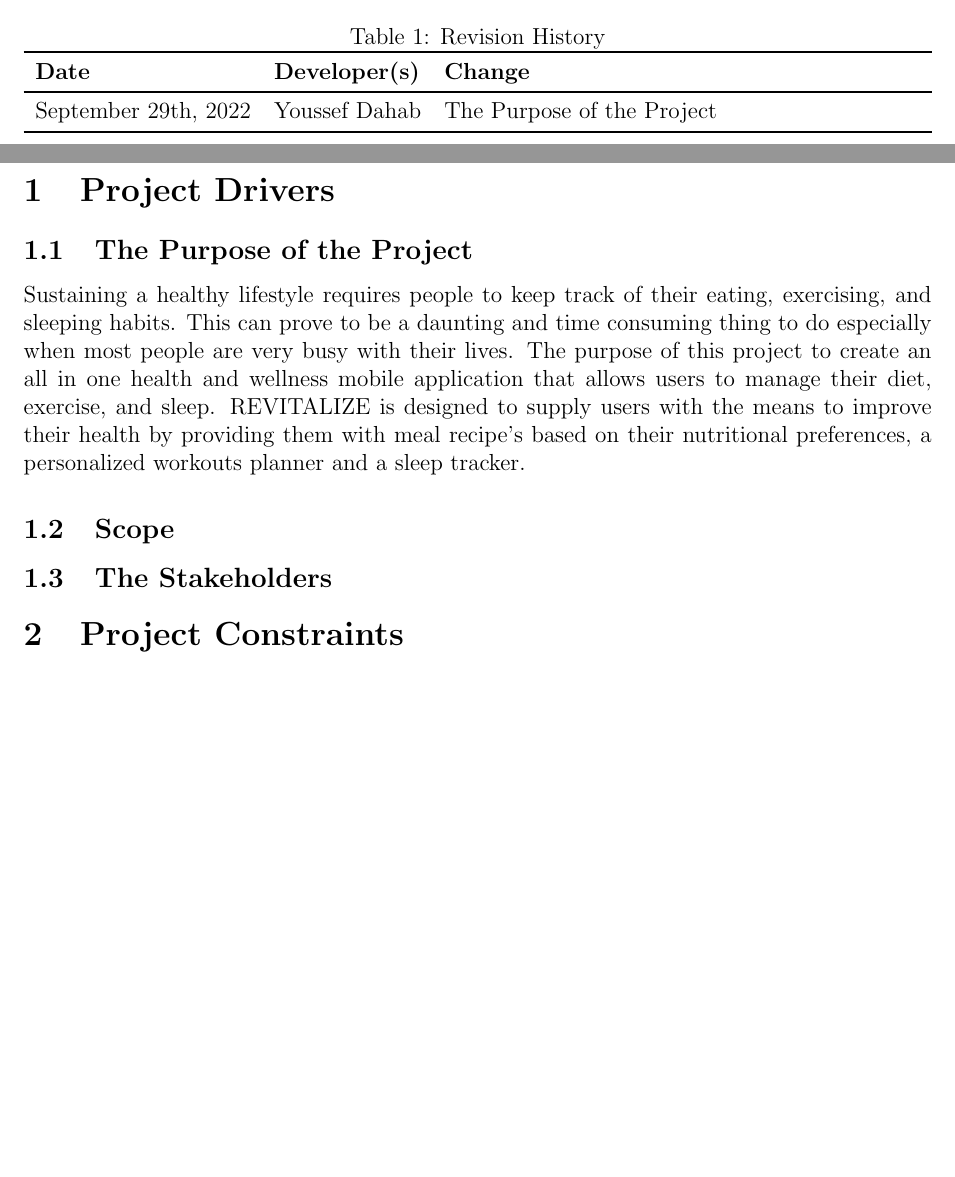
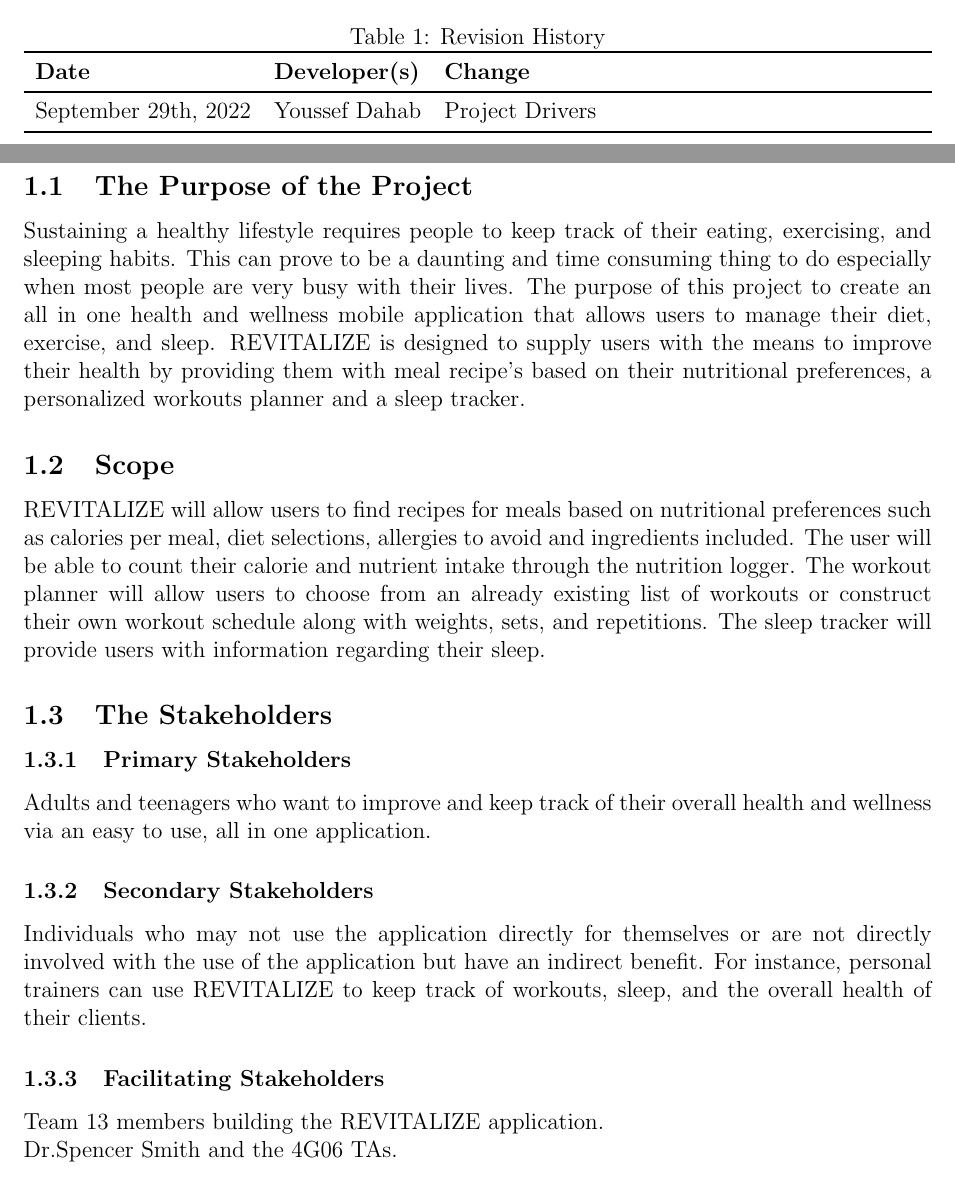
Before and after one commit to faiq-bokhari/REVITALIZE, a LaTeX document (docs/SRS/SRS.tex): two parts of pages 1 and 3 of 3 before the commit and two parts of pages 1 and 3 of 4 after it, joined at a grey line, cut so that both start at the same text, the shorter picture padded with empty space. Compiled offline with pdfLaTeX.

Commit message:
added Scope and Stakeholders to Project Drivers

```diff
--- a/docs/SRS/SRS.tex
+++ b/docs/SRS/SRS.tex
@@ -25,7 +25,7 @@
 		\toprule
 		\textbf{Date} & \textbf{Developer(s)} & \textbf{Change}\\
 		\midrule
-		September 29th, 2022 & Youssef Dahab & The Purpose of the Project \\
+		September 29th, 2022 & Youssef Dahab & Project Drivers \\
 		\bottomrule
 	\end{tabularx}
 \end{table}
@@ -35,11 +35,24 @@
 \newpage
 
 \section{Project Drivers}
+
 \subsection{The Purpose of the Project}
 Sustaining a healthy lifestyle requires people to keep track of their eating, exercising, and sleeping habits. This can prove to be a daunting and time consuming thing to do especially when most people are very busy with their lives. The purpose of this project to create an all in one health and wellness mobile application that allows users to manage their diet, exercise, and sleep. REVITALIZE is designed to supply users with the means to improve their health by providing them with meal recipe's based on their nutritional preferences, a personalized workouts planner and a sleep tracker.
 \subsection{Scope}
+REVITALIZE will allow users to find recipes for meals based on nutritional preferences such as calories per meal, diet selections, allergies to avoid and ingredients included. The user will be able to count their calorie and nutrient intake through the nutrition logger. The workout planner will allow users to choose from an already existing list of workouts or construct their own workout schedule along with weights, sets, and repetitions. The sleep tracker will provide users with information regarding their sleep.
 
 \subsection{The Stakeholders}
+
+\subsubsection{Primary Stakeholders}
+Adults and teenagers who want to improve and keep track of their overall health and wellness via an easy to use, all in one application.
+
+\subsubsection{Secondary Stakeholders}
+Individuals who may not use the application directly for themselves
+or are not directly involved with the use of the application but have an indirect benefit. For instance, personal trainers can use REVITALIZE to keep track of workouts, sleep, and the overall health of their clients.
+
+\subsubsection{Facilitating Stakeholders}
+Team 13 members building the REVITALIZE application. \\
+Dr.Spencer Smith and the 4G06 TAs.
 
 \section{Project Constraints}
 
```
